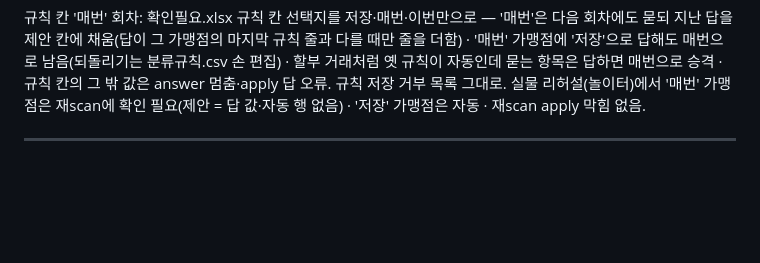
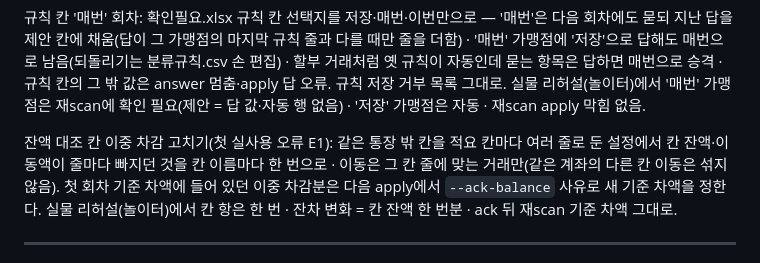
Before and after one commit to LeeKwanBeom/household-report, a Markdown page: audit/last-audit.md, the part around the change. Rendered like a GitHub page; blank space fills up the shorter version.

Commit message:
audit: 내역 정리 잔액 대조 칸 이중 차감 고치기(E1) 한 줄
Co-Authored-By: Claude Opus 5.5 <noreply@anthropic.com>

```diff
--- a/audit/last-audit.md
+++ b/audit/last-audit.md
@@ -63,6 +63,8 @@
 첫 실사용 전 고치기 회차(카드값 이체 · 신한→생활비 이체 · 취소 짝 시각): 결제일 앞 창 안의 본인 이름 출금은 제안만 '카드대금'(답하면 행 없음·원장 '카드대금 이체'·잔액 대조 '카드결제 계좌에 남은 돈' 항) · 신한→생활비 이체는 같은 날 같은 금액 자동 수입이 있을 때만 자동이고 그 밖은 확인 필요(제안 제외) · 취소의 원거래는 취소 시각 이전 거래만(시각 조건으로 빠진 거래가 있으면 묻는다). 실물 리허설(놀이터)에서 재scan apply 막힘 없음·기준 차액 그대로.
 
 규칙 칸 '매번' 회차: 확인필요.xlsx 규칙 칸 선택지를 저장·매번·이번만으로 — '매번'은 다음 회차에도 묻되 지난 답을 제안 칸에 채움(답이 그 가맹점의 마지막 규칙 줄과 다를 때만 줄을 더함) · '매번' 가맹점에 '저장'으로 답해도 매번으로 남음(되돌리기는 분류규칙.csv 손 편집) · 할부 거래처럼 옛 규칙이 자동인데 묻는 항목은 답하면 매번으로 승격 · 규칙 칸의 그 밖 값은 answer 멈춤·apply 답 오류. 규칙 저장 거부 목록 그대로. 실물 리허설(놀이터)에서 '매번' 가맹점은 재scan에 확인 필요(제안 = 답 값·자동 행 없음) · '저장' 가맹점은 자동 · 재scan apply 막힘 없음.
+
+잔액 대조 칸 이중 차감 고치기(첫 실사용 오류 E1): 같은 통장 밖 칸을 적요 칸마다 여러 줄로 둔 설정에서 칸 잔액·이동액이 줄마다 빠지던 것을 칸 이름마다 한 번으로 · 이동은 그 칸 줄에 맞는 거래만(같은 계좌의 다른 칸 이동은 섞지 않음). 첫 회차 기준 차액에 들어 있던 이중 차감분은 다음 apply에서 `--ack-balance` 사유로 새 기준 차액을 정한다. 실물 리허설(놀이터)에서 칸 항은 한 번 · 잔차 변화 = 칸 잔액 한 번분 · ack 뒤 재scan 기준 차액 그대로.
 
 ---
 
```
